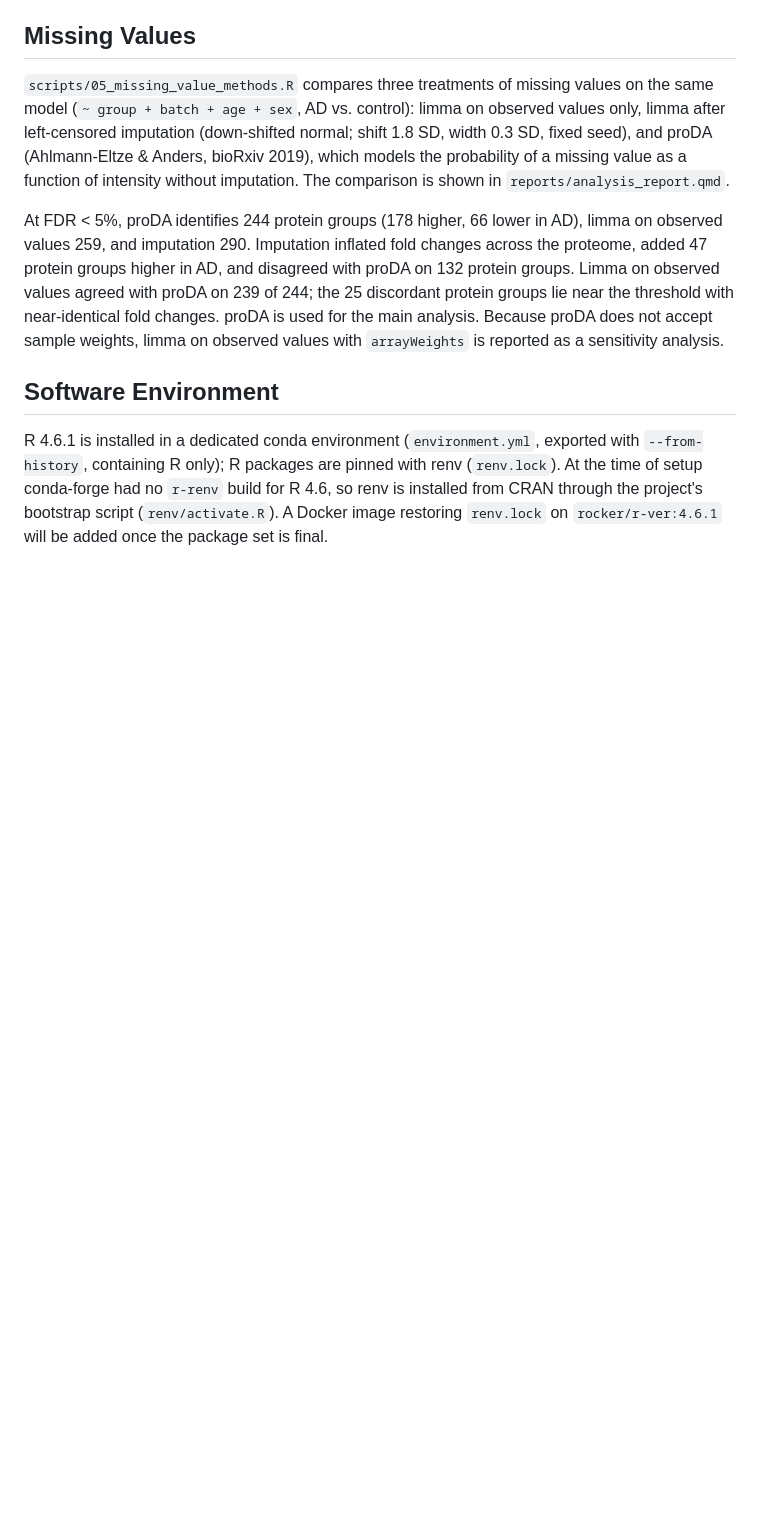
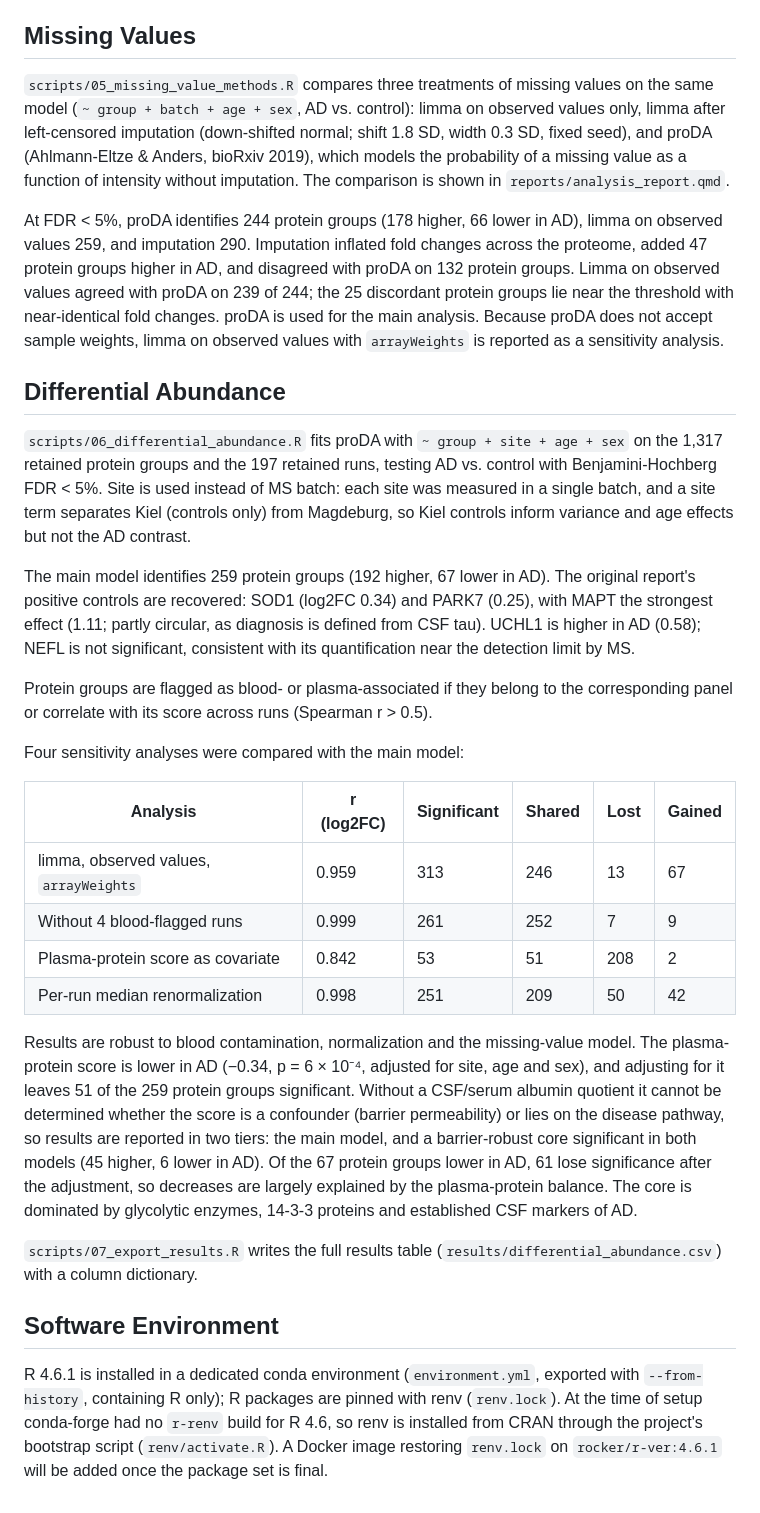
Before and after one commit to sofiamucci/csf-proteomics-alzheimer-biomarkers, a Markdown page: METHODS.md, the part around the change. Rendered like a GitHub page; blank space fills up the shorter version.

Commit message:
METHODS: differential abundance

```diff
--- a/METHODS.md
+++ b/METHODS.md
@@ -144,6 +144,49 @@ threshold with near-identical fold changes. proDA is used for the main
 analysis. Because proDA does not accept sample weights, limma on observed
 values with `arrayWeights` is reported as a sensitivity analysis.
 
+## Differential Abundance
+
+`scripts/06_differential_abundance.R` fits proDA with
+`~ group + site + age + sex` on the 1,317 retained protein groups and the 197
+retained runs, testing AD vs. control with Benjamini-Hochberg FDR < 5%. Site is
+used instead of MS batch: each site was measured in a single batch, and a site
+term separates Kiel (controls only) from Magdeburg, so Kiel controls inform
+variance and age effects but not the AD contrast.
+
+The main model identifies 259 protein groups (192 higher, 67 lower in AD). The
+original report's positive controls are recovered: SOD1 (log2FC 0.34) and PARK7
+(0.25), with MAPT the strongest effect (1.11; partly circular, as diagnosis is
+defined from CSF tau). UCHL1 is higher in AD (0.58); NEFL is not significant,
+consistent with its quantification near the detection limit by MS.
+
+Protein groups are flagged as blood- or plasma-associated if they belong to the
+corresponding panel or correlate with its score across runs (Spearman
+r > 0.5).
+
+Four sensitivity analyses were compared with the main model:
+
+| Analysis | r (log2FC) | Significant | Shared | Lost | Gained |
+|---|---|---|---|---|---|
+| limma, observed values, `arrayWeights` | 0.959 | 313 | 246 | 13 | 67 |
+| Without 4 blood-flagged runs | 0.999 | 261 | 252 | 7 | 9 |
+| Plasma-protein score as covariate | 0.842 | 53 | 51 | 208 | 2 |
+| Per-run median renormalization | 0.998 | 251 | 209 | 50 | 42 |
+
+Results are robust to blood contamination, normalization and the
+missing-value model. The plasma-protein score is lower in AD (−0.34, p = 6 × 10⁻⁴,
+adjusted for site, age and sex), and adjusting for it leaves 51 of the 259
+protein groups significant. Without a CSF/serum albumin quotient it cannot be
+determined whether the score is a confounder (barrier permeability) or lies on
+the disease pathway, so results are reported in two tiers: the main model, and
+a barrier-robust core significant in both models (45 higher, 6 lower in AD).
+Of the 67 protein groups lower in AD, 61 lose significance after the
+adjustment, so decreases are largely explained by the plasma-protein balance.
+The core is dominated by glycolytic enzymes, 14-3-3 proteins and established
+CSF markers of AD.
+
+`scripts/07_export_results.R` writes the full results table
+(`results/differential_abundance.csv`) with a column dictionary.
+
 ## Software Environment
 
 R 4.6.1 is installed in a dedicated conda environment (`environment.yml`,
```
